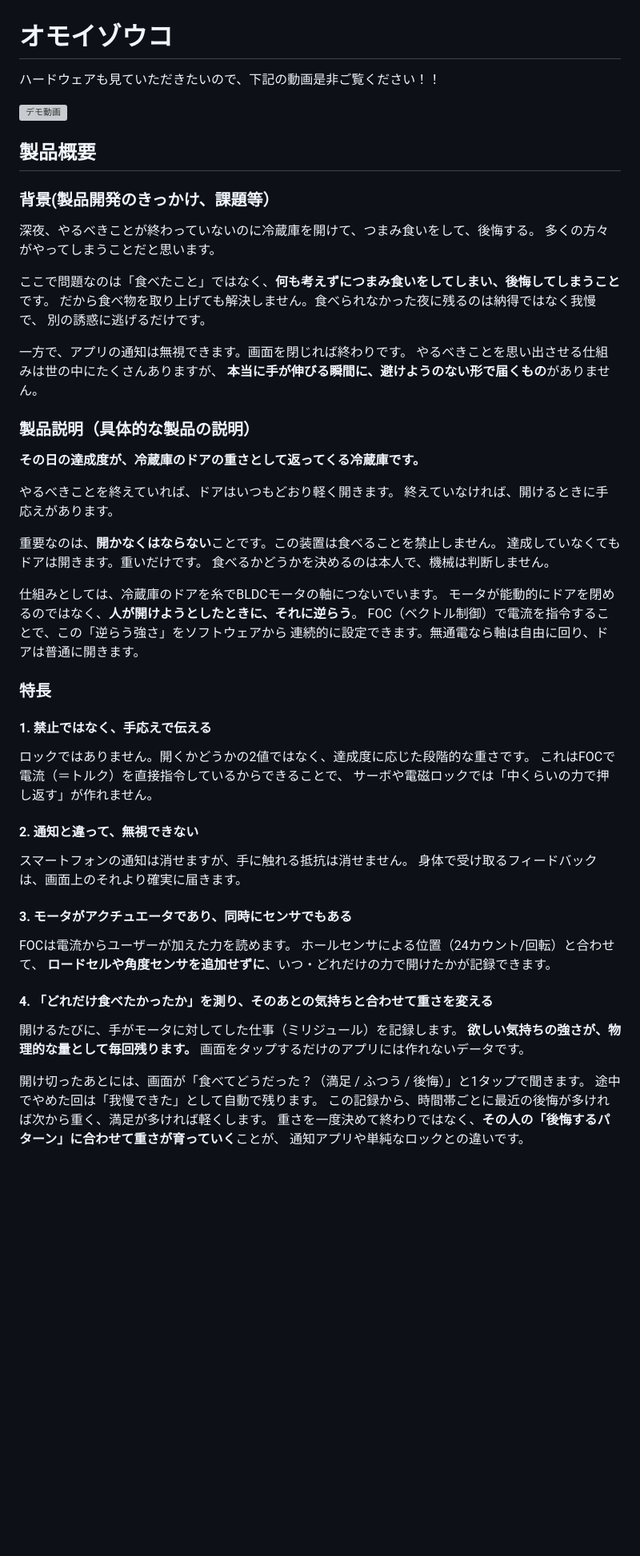
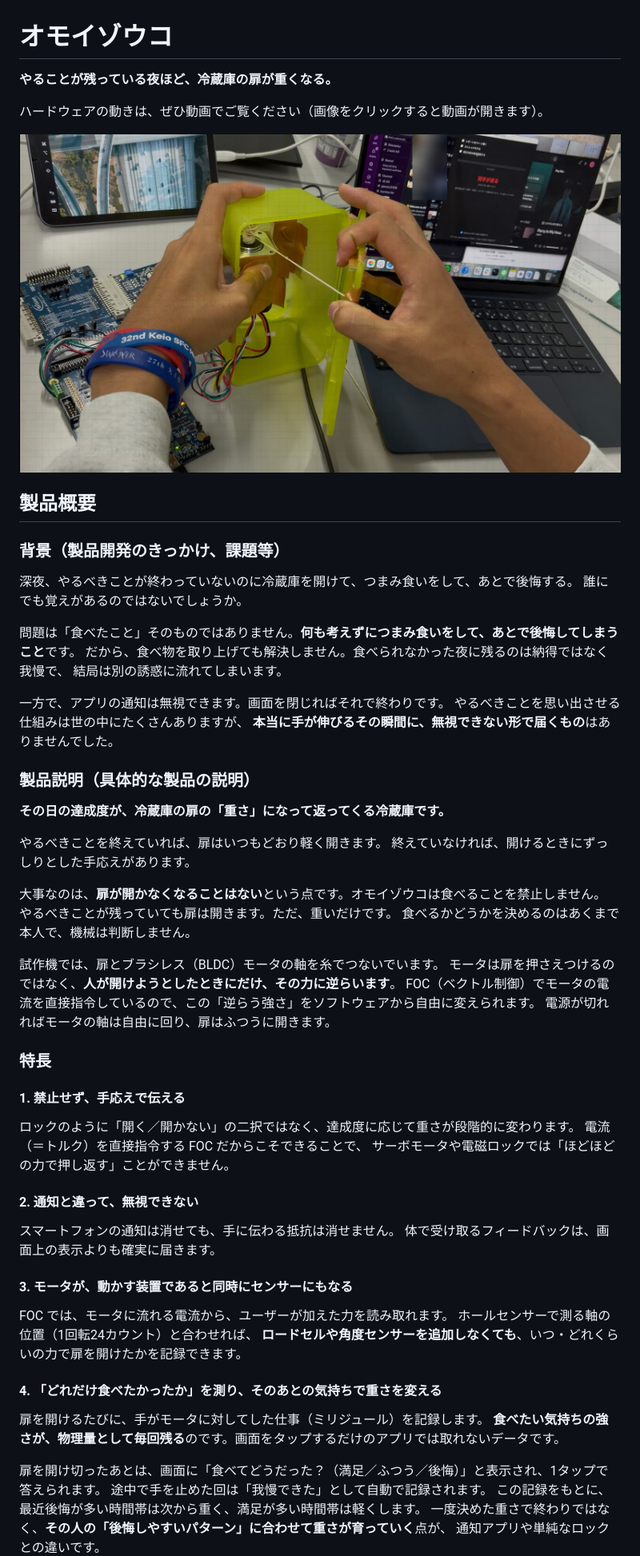
Before and after one commit to jphacks/tkb_2630, a Markdown page: README.md, the part around the change printed below. Shown: that part at 80% size. Drawn GitHub-style; pictures changed too: docs/images/top.jpg (added); blank space fills up the shorter version; grey boxes are pictures that could not be loaded.

```diff
--- a/README.md
+++ b/README.md
@@ -1,66 +1,69 @@
 # オモイゾウコ
-ハードウェアも見ていただきたいので、下記の動画是非ご覧ください！！
-<!-- Hack Day の動画が撮れたら、下のリンクをその動画に差し替える -->
-[![デモ動画](https://jphacks.com/wp-content/uploads/2026/07/IMG_5316.png)](https://youtu.be/DcB4BT7XZRE)
+
+**やることが残っている夜ほど、冷蔵庫の扉が重くなる。**
+
+ハードウェアの動きは、ぜひ動画でご覧ください（画像をクリックすると動画が開きます）。
+
+[![オモイゾウコの試作機](docs/images/top.jpg)](https://youtu.be/DcB4BT7XZRE)
 
 ## 製品概要
 
-### 背景(製品開発のきっかけ、課題等）
+### 背景（製品開発のきっかけ、課題等）
 
-深夜、やるべきことが終わっていないのに冷蔵庫を開けて、つまみ食いをして、後悔する。
-多くの方々がやってしまうことだと思います。
+深夜、やるべきことが終わっていないのに冷蔵庫を開けて、つまみ食いをして、あとで後悔する。
+誰にでも覚えがあるのではないでしょうか。
 
-ここで問題なのは「食べたこと」ではなく、**何も考えずにつまみ食いをしてしまい、後悔してしまうこと**です。
-だから食べ物を取り上げても解決しません。食べられなかった夜に残るのは納得ではなく我慢で、
-別の誘惑に逃げるだけです。
+問題は「食べたこと」そのものではありません。**何も考えずにつまみ食いをして、あとで後悔してしまうこと**です。
+だから、食べ物を取り上げても解決しません。食べられなかった夜に残るのは納得ではなく我慢で、
+結局は別の誘惑に流れてしまいます。
 
-一方で、アプリの通知は無視できます。画面を閉じれば終わりです。
+一方で、アプリの通知は無視できます。画面を閉じればそれで終わりです。
 やるべきことを思い出させる仕組みは世の中にたくさんありますが、
-**本当に手が伸びる瞬間に、避けようのない形で届くもの**がありません。
+**本当に手が伸びるその瞬間に、無視できない形で届くもの**はありませんでした。
 
 ### 製品説明（具体的な製品の説明）
 
-**その日の達成度が、冷蔵庫のドアの重さとして返ってくる冷蔵庫です。**
+**その日の達成度が、冷蔵庫の扉の「重さ」になって返ってくる冷蔵庫です。**
 
-やるべきことを終えていれば、ドアはいつもどおり軽く開きます。
-終えていなければ、開けるときに手応えがあります。
+やるべきことを終えていれば、扉はいつもどおり軽く開きます。
+終えていなければ、開けるときにずっしりとした手応えがあります。
 
-重要なのは、**開かなくはならない**ことです。この装置は食べることを禁止しません。
-達成していなくてもドアは開きます。重いだけです。
-食べるかどうかを決めるのは本人で、機械は判断しません。
+大事なのは、**扉が開かなくなることはない**という点です。オモイゾウコは食べることを禁止しません。
+やるべきことが残っていても扉は開きます。ただ、重いだけです。
+食べるかどうかを決めるのはあくまで本人で、機械は判断しません。
 
-仕組みとしては、冷蔵庫のドアを糸でBLDCモータの軸につないでいます。
-モータが能動的にドアを閉めるのではなく、**人が開けようとしたときに、それに逆らう**。
-FOC（ベクトル制御）で電流を指令することで、この「逆らう強さ」をソフトウェアから
-連続的に設定できます。無通電なら軸は自由に回り、ドアは普通に開きます。
+試作機では、扉とブラシレス（BLDC）モータの軸を糸でつないでいます。
+モータは扉を押さえつけるのではなく、**人が開けようとしたときにだけ、その力に逆らいます**。
+FOC（ベクトル制御）でモータの電流を直接指令しているので、この「逆らう強さ」をソフトウェアから自由に変えられます。
+電源が切れればモータの軸は自由に回り、扉はふつうに開きます。
 
 ### 特長
 
-#### 1. 禁止ではなく、手応えで伝える
+#### 1. 禁止せず、手応えで伝える
 
-ロックではありません。開くかどうかの2値ではなく、達成度に応じた段階的な重さです。
-これはFOCで電流（＝トルク）を直接指令しているからできることで、
-サーボや電磁ロックでは「中くらいの力で押し返す」が作れません。
+ロックのように「開く／開かない」の二択ではなく、達成度に応じて重さが段階的に変わります。
+電流（＝トルク）を直接指令する FOC だからこそできることで、
+サーボモータや電磁ロックでは「ほどほどの力で押し返す」ことができません。
 
 #### 2. 通知と違って、無視できない
 
-スマートフォンの通知は消せますが、手に触れる抵抗は消せません。
-身体で受け取るフィードバックは、画面上のそれより確実に届きます。
+スマートフォンの通知は消せても、手に伝わる抵抗は消せません。
+体で受け取るフィードバックは、画面上の表示よりも確実に届きます。
 
-#### 3. モータがアクチュエータであり、同時にセンサでもある
+#### 3. モータが、動かす装置であると同時にセンサーにもなる
 
-FOCは電流からユーザーが加えた力を読めます。
-ホールセンサによる位置（24カウント/回転）と合わせて、
-**ロードセルや角度センサを追加せずに**、いつ・どれだけの力で開けたかが記録できます。
+FOC では、モータに流れる電流から、ユーザーが加えた力を読み取れます。
+ホールセンサーで測る軸の位置（1回転24カウント）と合わせれば、
+**ロードセルや角度センサーを追加しなくても**、いつ・どれくらいの力で扉を開けたかを記録できます。
 
-#### 4. 「どれだけ食べたかったか」を測り、そのあとの気持ちと合わせて重さを変える
+#### 4. 「どれだけ食べたかったか」を測り、そのあとの気持ちで重さを変える
 
-開けるたびに、手がモータに対してした仕事（ミリジュール）を記録します。
-**欲しい気持ちの強さが、物理的な量として毎回残ります。** 画面をタップするだけのアプリには作れないデータです。
+扉を開けるたびに、手がモータに対してした仕事（ミリジュール）を記録します。
+**食べたい気持ちの強さが、物理量として毎回残る**のです。画面をタップするだけのアプリでは取れないデータです。
 
-開け切ったあとには、画面が「食べてどうだった？（満足 / ふつう / 後悔）」と1タップで聞きます。
-途中でやめた回は「我慢できた」として自動で残ります。
-この記録から、時間帯ごとに最近の後悔が多ければ次から重く、満足が多ければ軽くします。
-重さを一度決めて終わりではなく、**その人の「後悔するパターン」に合わせて重さが育っていく**ことが、
+扉を開け切ったあとは、画面に「食べてどうだった？（満足／ふつう／後悔）」と表示され、1タップで答えられます。
+途中で手を止めた回は「我慢できた」として自動で記録されます。
+この記録をもとに、最近後悔が多い時間帯は次から重く、満足が多い時間帯は軽くします。
+一度決めた重さで終わりではなく、**その人の「後悔しやすいパターン」に合わせて重さが育っていく**点が、
 通知アプリや単純なロックとの違いです。
 
```
Also changed, not shown: other parts of README.md (+146 -168 lines).
